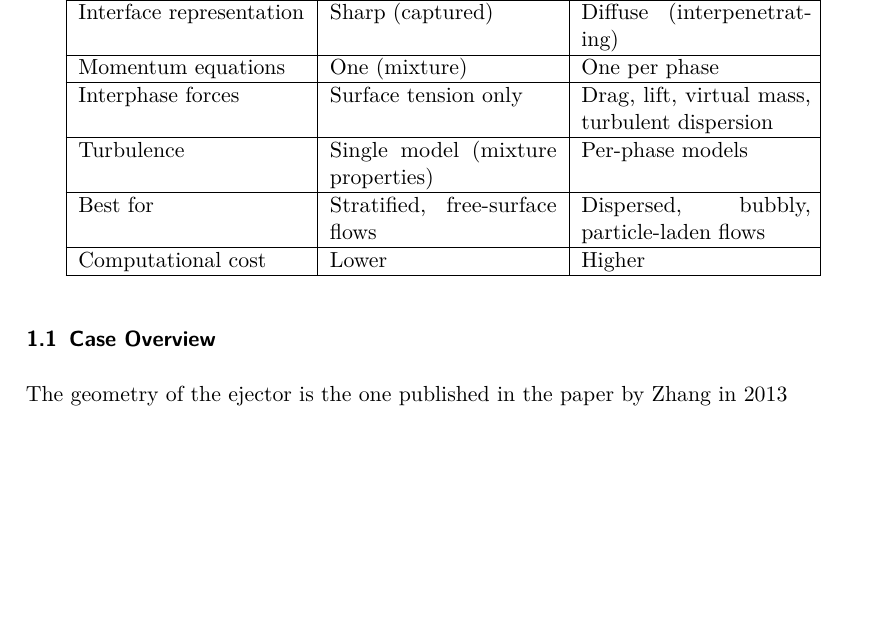
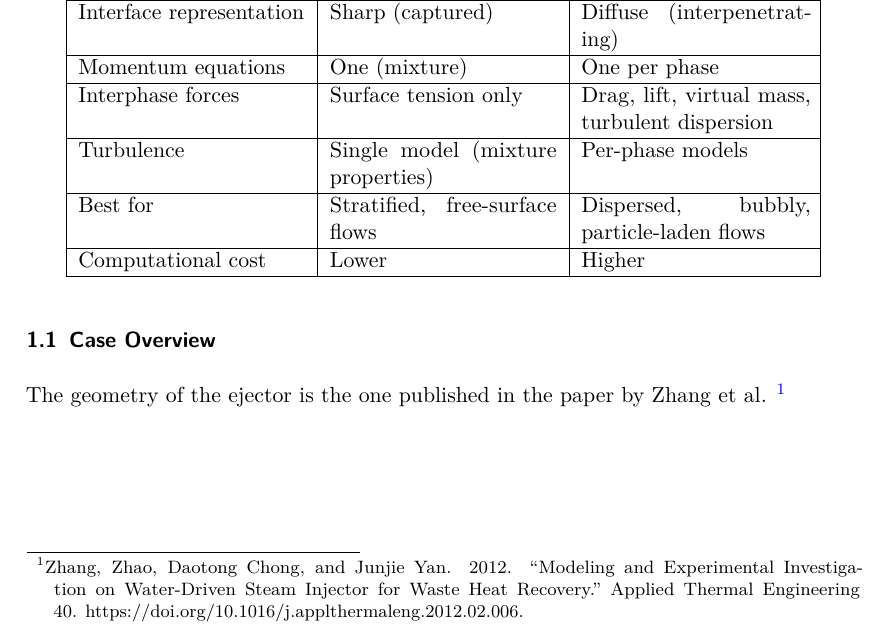
Before and after one commit to rclUPC/Gdansk2026-Workshop, a LaTeX paper (S2_Multiphase/S2_MultiphaseEjector.tex): part of page 4 of 14, cut so that both start at the same text, the shorter picture padded with empty space. Compiled offline with pdfLaTeX.

Commit message:
Reference for Zhang

```diff
--- a/S2_Multiphase/S2_MultiphaseEjector.tex
+++ b/S2_Multiphase/S2_MultiphaseEjector.tex
@@ -134,7 +134,7 @@ lift, virtual mass and turbulent dispersion.
 \end{table}
 \subsection{Case Overview}
 
-The geometry of the ejector is the one published in the paper by Zhang in 2013
+The geometry of the ejector is the one published in the paper by Zhang et al. \footnote{Zhang, Zhao, Daotong Chong, and Junjie Yan. 2012. “Modeling and Experimental Investigation on Water-Driven Steam Injector for Waste Heat Recovery.” Applied Thermal Engineering 40. https://doi.org/10.1016/j.applthermaleng.2012.02.006.}
 
 
 \section{Case Setup}
```
Also changed, not shown: S2_Multiphase/S2_MultiphaseEjector.pdf.
